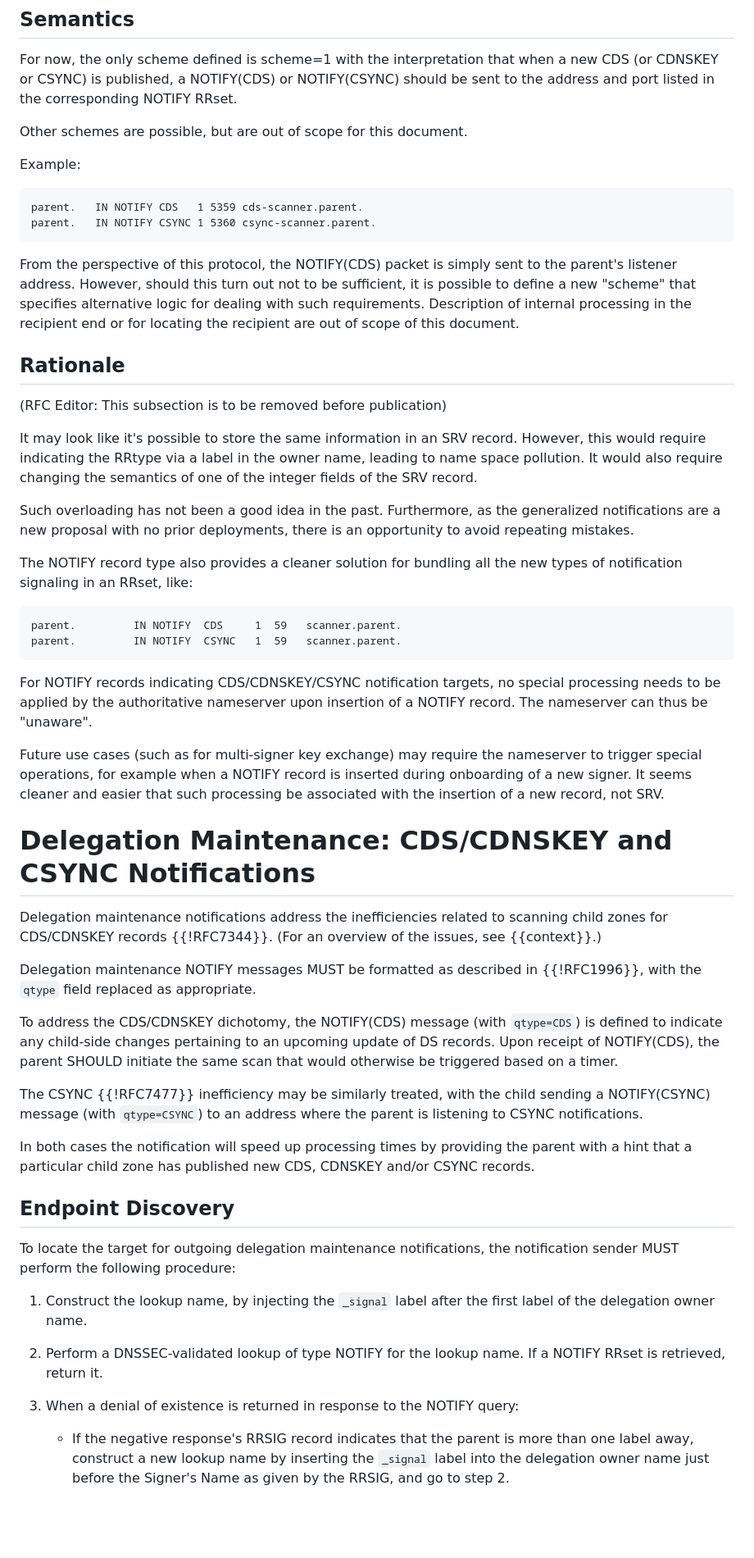
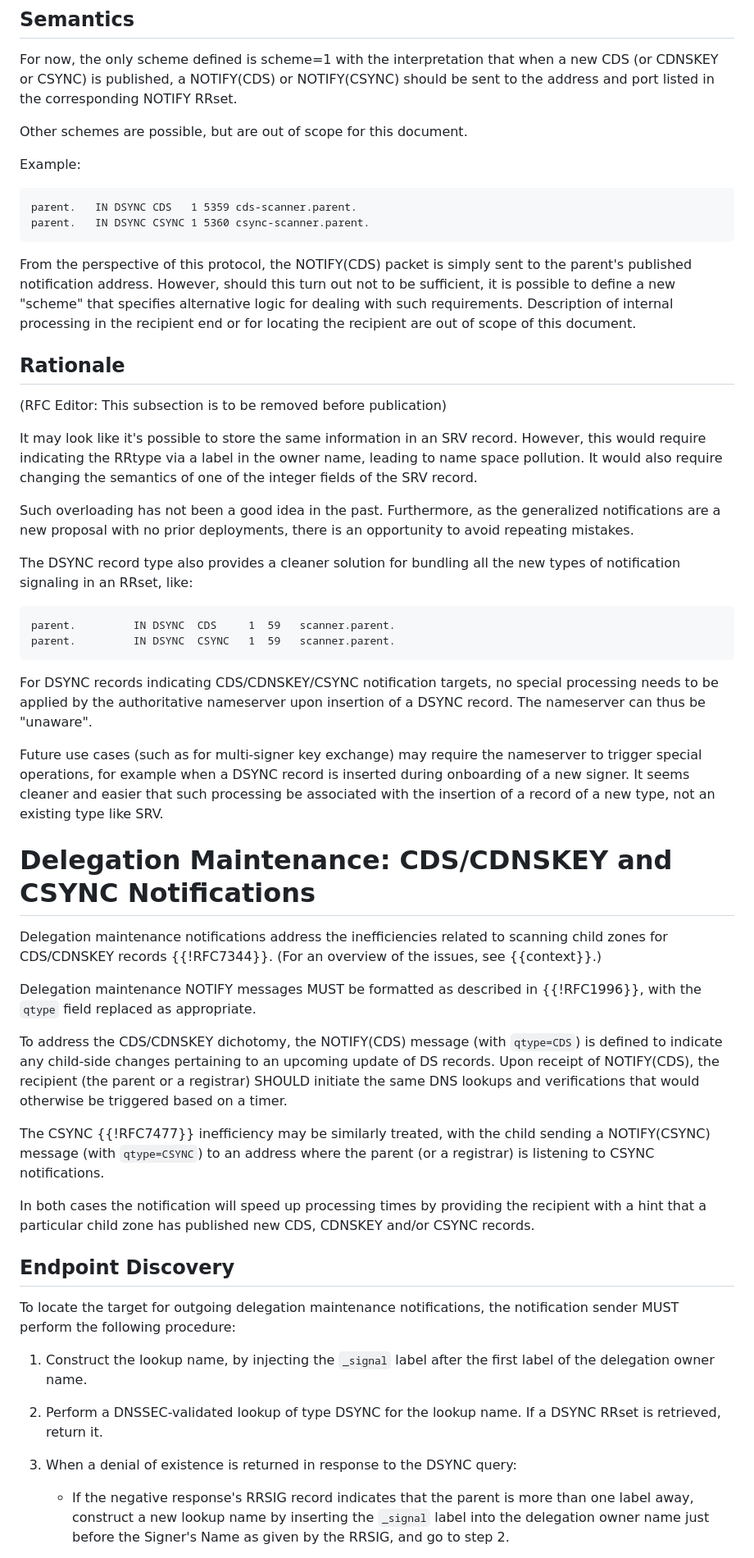
Before and after one commit to stepnem/draft-ietf-dnsop-generalized-notify, a Markdown page: draft-ietf-dnsop-generalized-notify.md, the part around the change printed below. Shown: that part at 82% size. Drawn GitHub-style; blank space fills up the shorter version.

```diff
--- a/draft-ietf-dnsop-generalized-notify.md
+++ b/draft-ietf-dnsop-generalized-notify.md
@@ -209,15 +237,15 @@ Other schemes are possible, but are out of scope for this document.
 
 Example:
 
-    parent.   IN NOTIFY CDS   1 5359 cds-scanner.parent.
-    parent.   IN NOTIFY CSYNC 1 5360 csync-scanner.parent.
+    parent.   IN DSYNC CDS   1 5359 cds-scanner.parent.
+    parent.   IN DSYNC CSYNC 1 5360 csync-scanner.parent.
 
-From the perspective of this protocol, the NOTIFY(CDS) packet is simply
-sent to the parent's listener address. However, should this turn out
-not to be sufficient, it is possible to define a new "scheme" that
-specifies alternative logic for dealing with such requirements.
-Description of internal processing in the recipient end or for
-locating the recipient are out of scope of this document.
+From the perspective of this protocol, the NOTIFY(CDS) packet is
+simply sent to the parent's published notification address. However,
+should this turn out not to be sufficient, it is possible to define a
+new "scheme" that specifies alternative logic for dealing with such
+requirements.  Description of internal processing in the recipient end
+or for locating the recipient are out of scope of this document.
 
 ## Rationale
 
@@ -232,21 +260,21 @@ Such overloading has not been a good idea in the past. Furthermore, as
 the generalized notifications are a new proposal with no prior
 deployments, there is an opportunity to avoid repeating mistakes.
 
-The NOTIFY record type also provides a cleaner solution for bundling all
+The DSYNC record type also provides a cleaner solution for bundling all
 the new types of notification signaling in an RRset, like:
 
-    parent.         IN NOTIFY  CDS     1  59   scanner.parent.
-    parent.         IN NOTIFY  CSYNC   1  59   scanner.parent.
+    parent.         IN DSYNC  CDS     1  59   scanner.parent.
+    parent.         IN DSYNC  CSYNC   1  59   scanner.parent.
 
-For NOTIFY records indicating CDS/CDNSKEY/CSYNC notification targets, no
+For DSYNC records indicating CDS/CDNSKEY/CSYNC notification targets, no
 special processing needs to be applied by the authoritative nameserver
-upon insertion of a NOTIFY record. The nameserver can thus be "unaware".
+upon insertion of a DSYNC record. The nameserver can thus be "unaware".
 
 Future use cases (such as for multi-signer key exchange) may require the
-nameserver to trigger special operations, for example when a NOTIFY
+nameserver to trigger special operations, for example when a DSYNC
 record is inserted during onboarding of a new signer. It seems cleaner
 and easier that such processing be associated with the insertion of a
-new record, not SRV.
+record of a new type, not an existing type like SRV.
 
 
 # Delegation Maintenance: CDS/CDNSKEY and CSYNC Notifications
@@ -259,17 +287,18 @@ Delegation maintenance NOTIFY messages MUST be formatted as described in
 {{!RFC1996}}, with the `qtype` field replaced as appropriate.
 
 To address the CDS/CDNSKEY dichotomy, the NOTIFY(CDS) message (with
-`qtype=CDS`) is defined to indicate any child-side changes pertaining to
-an upcoming update of DS records.
-Upon receipt of NOTIFY(CDS), the parent SHOULD initiate the same scan
-that would otherwise be triggered based on a timer.
+`qtype=CDS`) is defined to indicate any child-side changes pertaining
+to an upcoming update of DS records. Upon receipt of NOTIFY(CDS), the
+recipient (the parent or a registrar) SHOULD initiate the same DNS
+lookups and verifications that would otherwise be triggered based on a
+timer.
 
 The CSYNC {{!RFC7477}} inefficiency may be similarly treated, with the
 child sending a NOTIFY(CSYNC) message (with `qtype=CSYNC`) to an address
-where the parent is listening to CSYNC notifications.
+where the parent (or a registrar) is listening to CSYNC notifications.
 
 In both cases the notification will speed up processing times by
-providing the parent with a hint that a particular child zone has
+providing the recipient with a hint that a particular child zone has
 published new CDS, CDNSKEY and/or CSYNC records.
 
 ## Endpoint Discovery
@@ -280,10 +309,10 @@ the notification sender MUST perform the following procedure:
 1. Construct the lookup name, by injecting the `_signal` label after the
    first label of the delegation owner name.
 
-2. Perform a DNSSEC-validated lookup of type NOTIFY for the lookup name.
-   If a NOTIFY RRset is retrieved, return it.
+2. Perform a DNSSEC-validated lookup of type DSYNC for the lookup name.
+   If a DSYNC RRset is retrieved, return it.
 
-3. When a denial of existence is returned in response to the NOTIFY
+3. When a denial of existence is returned in response to the DSYNC
    query:
 
    - If the negative response's RRSIG record indicates that the parent
```
Also changed, not shown: other parts of draft-ietf-dnsop-generalized-notify.md (+70 -39 lines).
